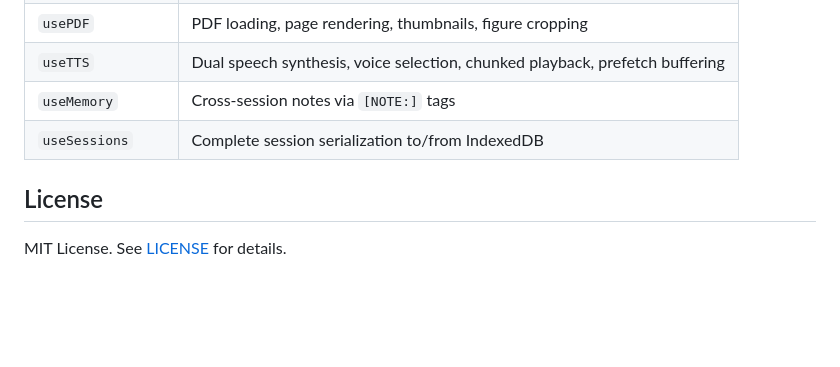
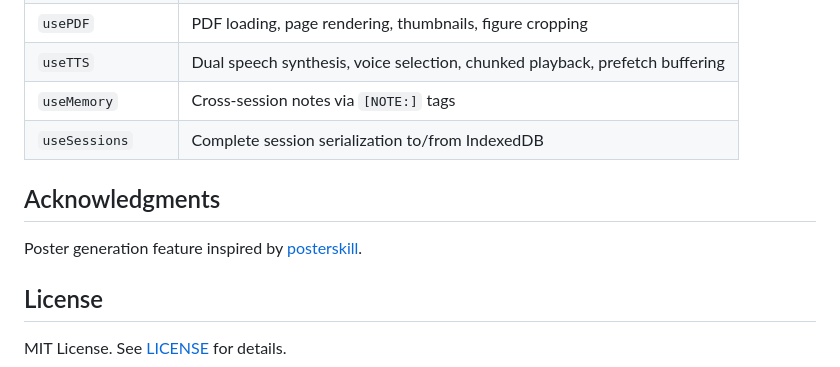
Before and after one commit to symbiont-ai/docent, a Markdown page: README.md, the part around one of its changes. Rendered like a GitHub page; blank space fills up the shorter version.

Commit message:
Update README: demo link to playlist and add posterskill acknowledgment
Co-Authored-By: Claude Opus 4.6 (1M context) <noreply@anthropic.com>

```diff
--- a/README.md
+++ b/README.md
@@ -129,6 +129,10 @@ Six React hooks compose the client-side state:
 | `useMemory` | Cross-session notes via `[NOTE:]` tags |
 | `useSessions` | Complete session serialization to/from IndexedDB |
 
+## Acknowledgments
+
+Poster generation feature inspired by [posterskill](https://github.com/ethanweber/posterskill).
+
 ## License
 
 MIT License. See [LICENSE](LICENSE) for details.
```
Also changed, not shown: other parts of README.md (+1 -1 lines).
